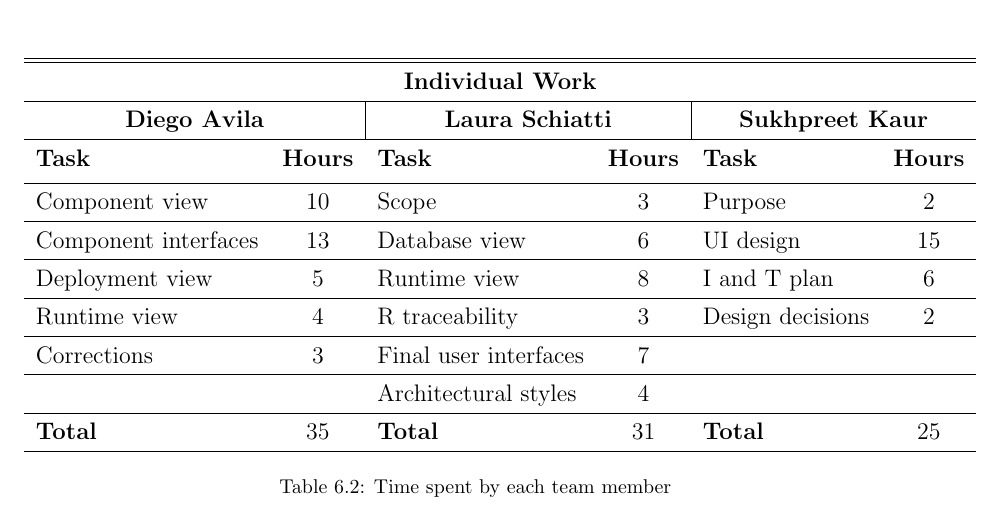
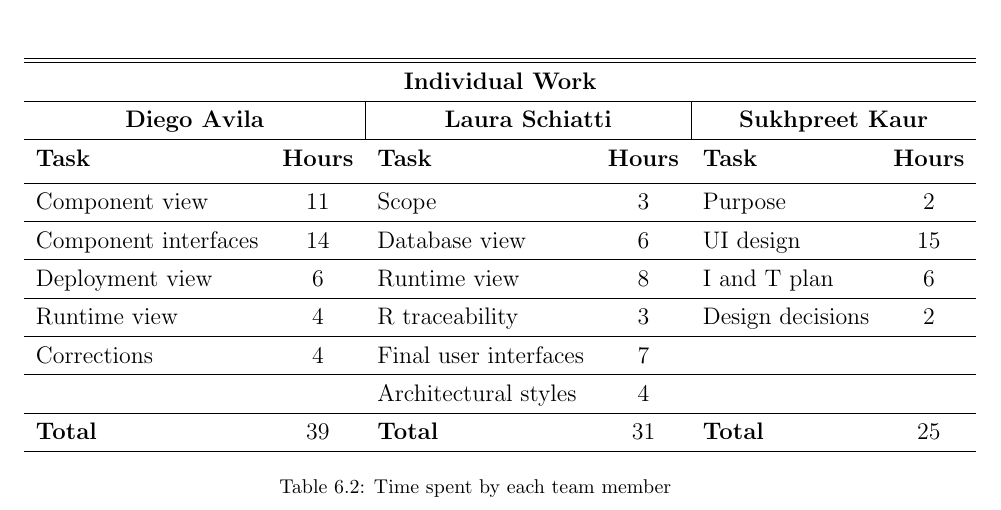
Before and after one commit to lauraschiatti/TrackMe, a LaTeX document (DD/DD.tex): part of page 73 of 74, cut so that both start at the same text. Compiled offline with pdfLaTeX.

Commit message:
update effort in dd document

```diff
--- a/DD/DD.tex
+++ b/DD/DD.tex
@@ -1603,15 +1603,15 @@ and the synchronization of Data with threshold values when user's data is out of
 			& \textbf{Task} & \textbf{Hours}
 			& \textbf{Task} & \textbf{Hours} \\ [0.5ex]
 			\hline
-			Component view &  10
+			Component view &  11
 			& Scope & 3
 			& Purpose & 2  \\
 			\hline
-			Component interfaces &  13
+			Component interfaces &  14
 			& Database view & 6
 			& UI design & 15  \\
 			\hline
-			Deployment view &  5
+			Deployment view &  6
 			& Runtime view & 8
 			& I and T plan & 6  \\
 			\hline
@@ -1619,7 +1619,7 @@ and the synchronization of Data with threshold values when user's data is out of
 			& R traceability & 3
 			& Design decisions & 2 \\
 			\hline
-			Corrections & 3
+			Corrections & 4
 			& Final user interfaces & 7
 			& &   \\
 			\hline
@@ -1627,7 +1627,7 @@ and the synchronization of Data with threshold values when user's data is out of
 			& Architectural styles & 4
 			& &   \\
 			\hline
-			\textbf{Total} & 35
+			\textbf{Total} & 39
 			& \textbf{Total} & 31
 			& \textbf{Total} & 25  \\
 			\hline
```
